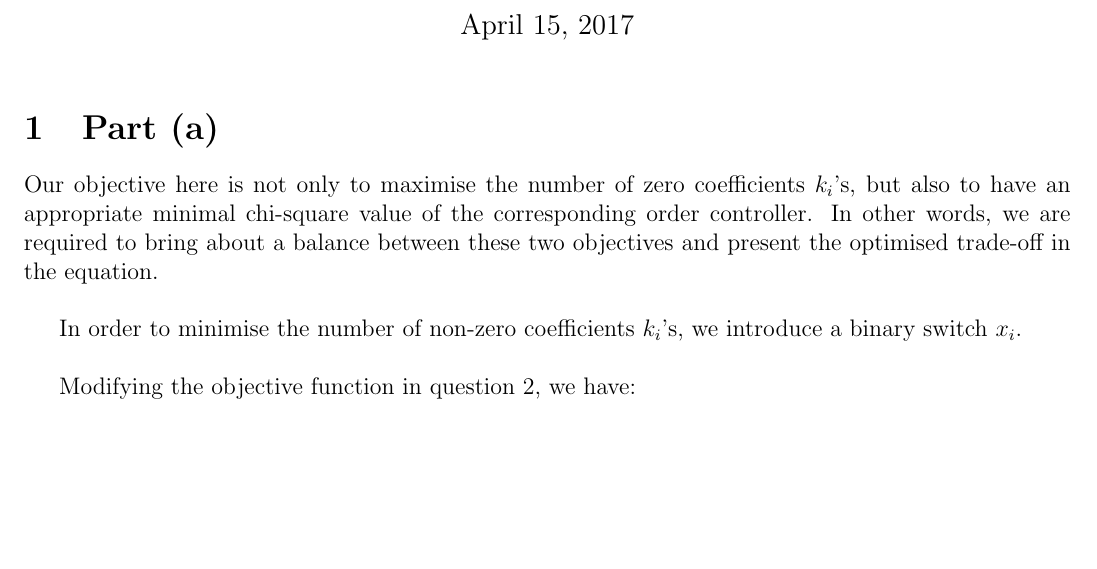
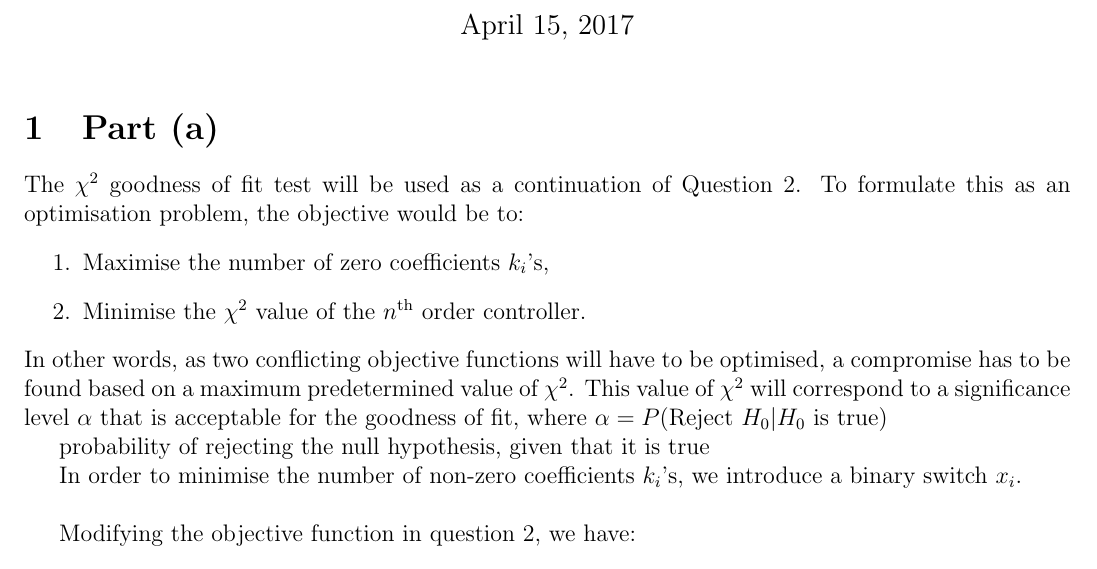
Before and after one commit to tgymartin/green-fingers-2d, a LaTeX document (SystemsWorld/Tex/2DprojectSW_F06_T06_Q3.tex): part of page 1 of 4, cut so that both start at the same text, the shorter picture padded with empty space. Compiled offline with pdfLaTeX.

Commit message:
editing math

```diff
--- a/SystemsWorld/Tex/2DprojectSW_F06_T06_Q3.tex
+++ b/SystemsWorld/Tex/2DprojectSW_F06_T06_Q3.tex
@@ -18,7 +18,15 @@
 	\maketitle
 
 	\section{Part (a)}
-	Our objective here is not only to maximise the number of zero coefficients $k_i$'s, but also to have an appropriate minimal chi-square value of the corresponding order controller. In other words, we are required to bring about a balance between these two objectives and present the optimised trade-off in the equation. \\
+	The $\chi^2$ goodness of fit test will be used as a continuation of Question 2.
+	To formulate this as an optimisation problem, the objective would be to:
+	\begin{enumerate}
+		\item Maximise the number of zero coefficients $k_i$'s,
+		\item Minimise the $\chi^2$ value of the $n$\textsuperscript{th} order controller.
+	\end{enumerate}
+	In other words, as two conflicting objective functions will have to be optimised, a compromise has to be found based on a maximum predetermined value of $\chi^2$. This value of $\chi^2$ will correspond to a significance level $\alpha$ that is acceptable for the goodness of fit, where $\alpha = P($Reject $H_0|H_0$ is true$)$
+
+	probability of rejecting the null hypothesis, given that it is true
 
 	In order to minimise the number of non-zero coefficients $k_i$'s, we introduce a binary switch $x_i$. \\
 
```
Also changed, not shown: SystemsWorld/Tex/2DprojectSW_F06_T06_Q2.tex (+5 -1 lines), SystemsWorld/Tex/2DprojectSW_F06_T06_Q2.pdf (added), SystemsWorld/Tex/2DprojectSW_F06_T06_Q3.pdf, 7 other files.
